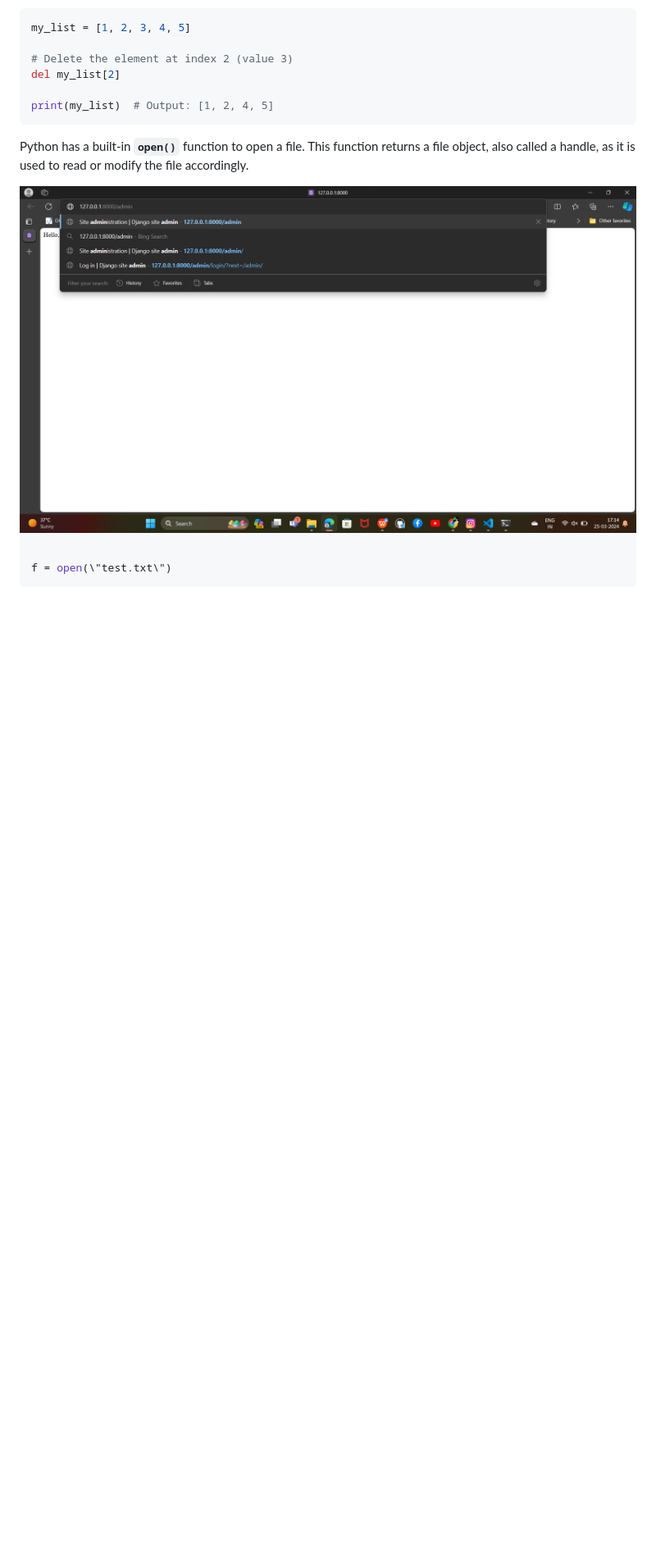
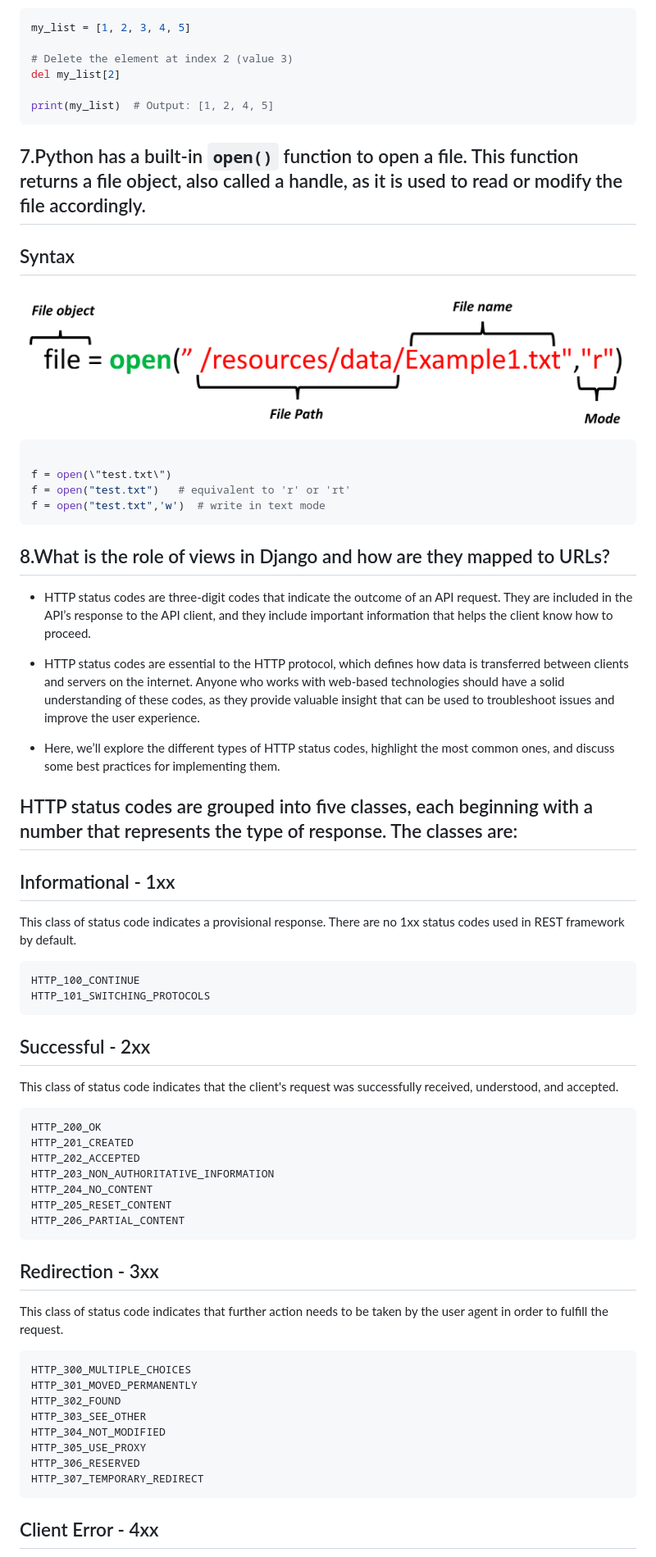
Before and after one commit to Gurupatil0003/01_Flask_Tutorial, a Markdown page: Python--Quetions--Bank.md, the part around the change printed below. Shown: that part at 82% size. Rendered like a GitHub page; blank space fills up the shorter version.

Commit message:
Update Python--Quetions--Bank.md
Signed-off-by: GURANNA GOUDA <110026505+Gurupatil0003@users.noreply.github.com>

````diff
--- a/Python--Quetions--Bank.md
+++ b/Python--Quetions--Bank.md
@@ -128,12 +128,62 @@ del my_list[2]
 
 print(my_list)  # Output: [1, 2, 4, 5]
 ```
-Python has a built-in **`open()`** function to open a file. This function returns a file object, also called a handle, as it is used to read or modify the file accordingly.
+## 7.Python has a built-in **`open()`** function to open a file. This function returns a file object, also called a handle, as it is used to read or modify the file accordingly.
 
-
-<img src="https://github.com/Gurupatil0003/01_Flask_Tutorial/blob/main/Images/Screenshot%202024-03-25%20171440.png"  alt="structure" width="100%"  />
+## Syntax
+<img src="https://github.com/Gurupatil0003/01_Flask_Tutorial/blob/main/Images/ReadOpen.png"  alt="structure" width="100%"  />
 
 ```python
 
 f = open(\"test.txt\")
+f = open("test.txt")   # equivalent to 'r' or 'rt'
+f = open("test.txt",'w')  # write in text mode
 ```
+## 8.What is the role of views in Django and how are they mapped to URLs?
+
+- HTTP status codes are three-digit codes that indicate the outcome of an API request. They are included in the API’s response to the API client, and they include
+ important information that helps the client know how to proceed.
+
+- HTTP status codes are essential to the HTTP protocol, which defines how data is transferred between clients and servers on the internet. Anyone who works with
+ web-based technologies should have a solid understanding of these codes, as they provide valuable insight that can be used to troubleshoot issues and improve the
+ user experience.
+
+- Here, we’ll explore the different types of HTTP status codes, highlight the most common ones, and discuss some best practices for implementing them.
+
+
+## HTTP status codes are grouped into five classes, each beginning with a number that represents the type of response. The classes are:
+
+## Informational - 1xx
+
+This class of status code indicates a provisional response.  There are no 1xx status codes used in REST framework by default.
+
+    HTTP_100_CONTINUE
+    HTTP_101_SWITCHING_PROTOCOLS
+
+## Successful - 2xx
+
+This class of status code indicates that the client's request was successfully received, understood, and accepted.
+
+    HTTP_200_OK
+    HTTP_201_CREATED
+    HTTP_202_ACCEPTED
+    HTTP_203_NON_AUTHORITATIVE_INFORMATION
+    HTTP_204_NO_CONTENT
+    HTTP_205_RESET_CONTENT
+    HTTP_206_PARTIAL_CONTENT
+
+## Redirection - 3xx
+
+This class of status code indicates that further action needs to be taken by the user agent in order to fulfill the request.
+
+    HTTP_300_MULTIPLE_CHOICES
+    HTTP_301_MOVED_PERMANENTLY
+    HTTP_302_FOUND
+    HTTP_303_SEE_OTHER
+    HTTP_304_NOT_MODIFIED
+    HTTP_305_USE_PROXY
+    HTTP_306_RESERVED
+    HTTP_307_TEMPORARY_REDIRECT
+
+## Client Error - 4xx
+
````
Also changed, not shown: other parts of Python--Quetions--Bank.md (+35 -0 lines).
